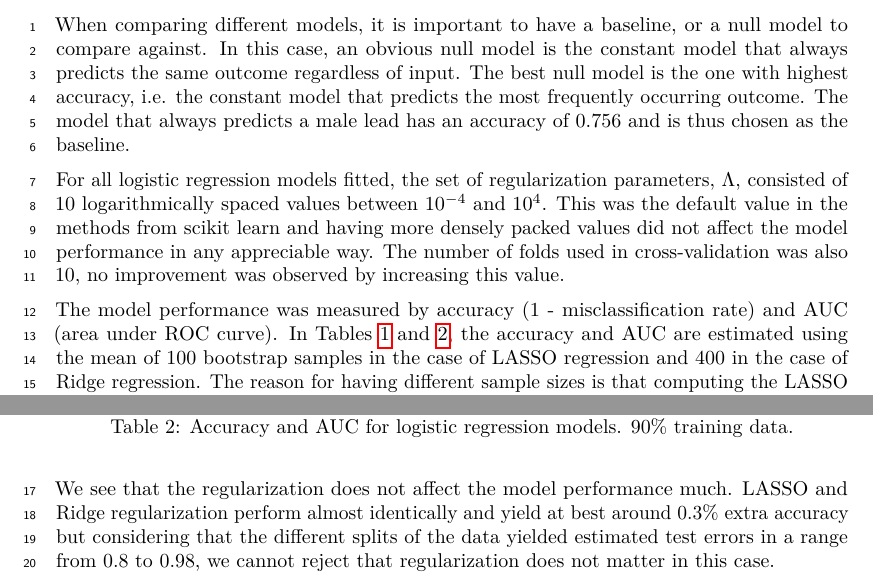
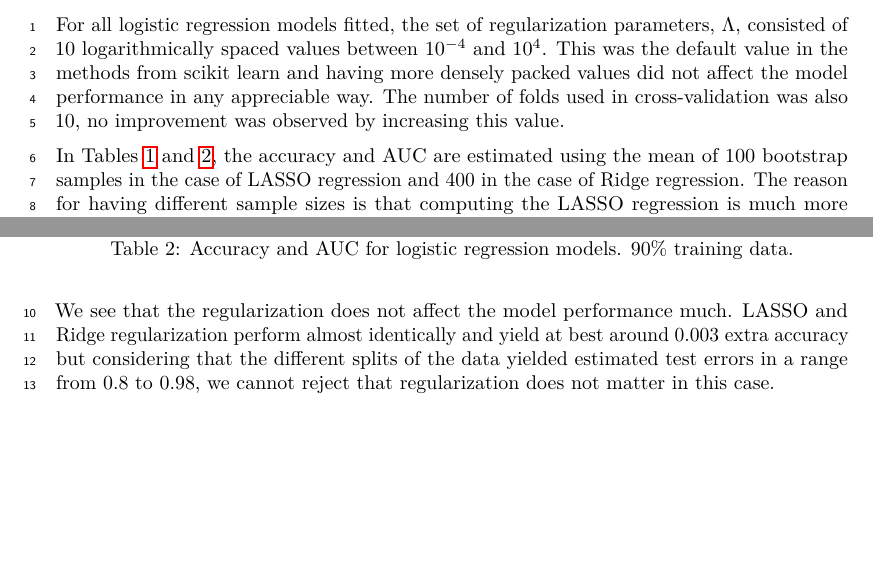
Before and after one commit to johannes-graner/statistical-machine-learning, a LaTeX document (project/tex/sections/results/logreg.tex): two parts of the page, joined at a grey line, cut at the place of the change, the shorter picture padded with empty space. Compiled offline with pdfLaTeX.

Commit message:
moved null model to 3. Results

```diff
--- a/project/tex/sections/results/logreg.tex
+++ b/project/tex/sections/results/logreg.tex
@@ -2,12 +2,10 @@
 \graphicspath{{\subfix{images/}}}
 
 \begin{document}
-	When comparing different models, it is important to have a baseline, or a null model to compare against. In this case, an obvious null model is the constant model that always predicts the same outcome regardless of input. The best null model is the one with highest accuracy, i.e. the constant model that predicts the most frequently occurring outcome. The model that always predicts a male lead has an accuracy of 0.756 and is thus chosen as the baseline.
-
 	For all logistic regression models fitted, the set of regularization parameters, $\Lambda$, consisted of 10 logarithmically spaced values between $10^{-4}$ and $10^4$. This was the default value in the methods from scikit learn and having more densely packed values did not affect the model performance in any appreciable way. The number of folds used in cross-validation was also 10, no improvement was observed by increasing this value.
 
 	%Första meningen är överflödig nu när det förklaras tidigare
-	The model performance was measured by accuracy (1 - misclassification rate) and AUC (area under ROC curve). In Tables \ref{tab:logreg_table_70} and \ref{tab:logreg_table_90}, the accuracy and AUC are estimated using the mean of 100 bootstrap samples in the case of LASSO regression and 400 in the case of Ridge regression. The reason for having different sample sizes is that computing the LASSO regression is much more computationally demanding.
+	In Tables \ref{tab:logreg_table_70} and \ref{tab:logreg_table_90}, the accuracy and AUC are estimated using the mean of 100 bootstrap samples in the case of LASSO regression and 400 in the case of Ridge regression. The reason for having different sample sizes is that computing the LASSO regression is much more computationally demanding.
 
 	\begin{table}[h!]
 		\centering
@@ -43,5 +41,5 @@
 		\label{tab:logreg_table_90}
 	\end{table}
 
-	We see that the regularization does not affect the model performance much. LASSO and Ridge regularization perform almost identically and yield at best around 0.3\% extra accuracy but considering that the different splits of the data yielded estimated test errors in a range from 0.8 to 0.98, we cannot reject that regularization does not matter in this case.
+	We see that the regularization does not affect the model performance much. LASSO and Ridge regularization perform almost identically and yield at best around 0.003 extra accuracy but considering that the different splits of the data yielded estimated test errors in a range from 0.8 to 0.98, we cannot reject that regularization does not matter in this case.
 \end{document}
```
Also changed, not shown: project/tex/sections/results/results.tex (+1 -2 lines), project/tex/project.pdf, 3 other files.
